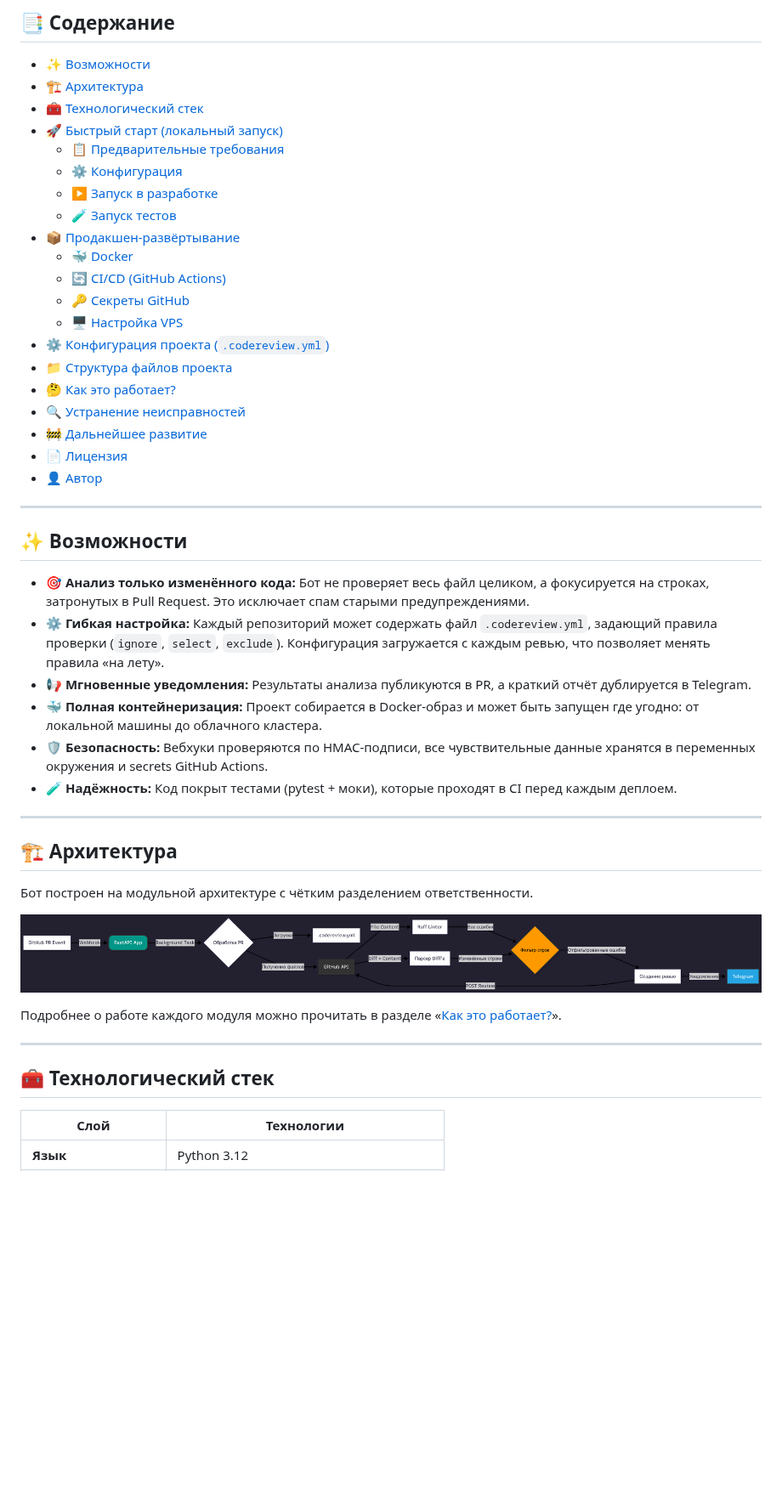
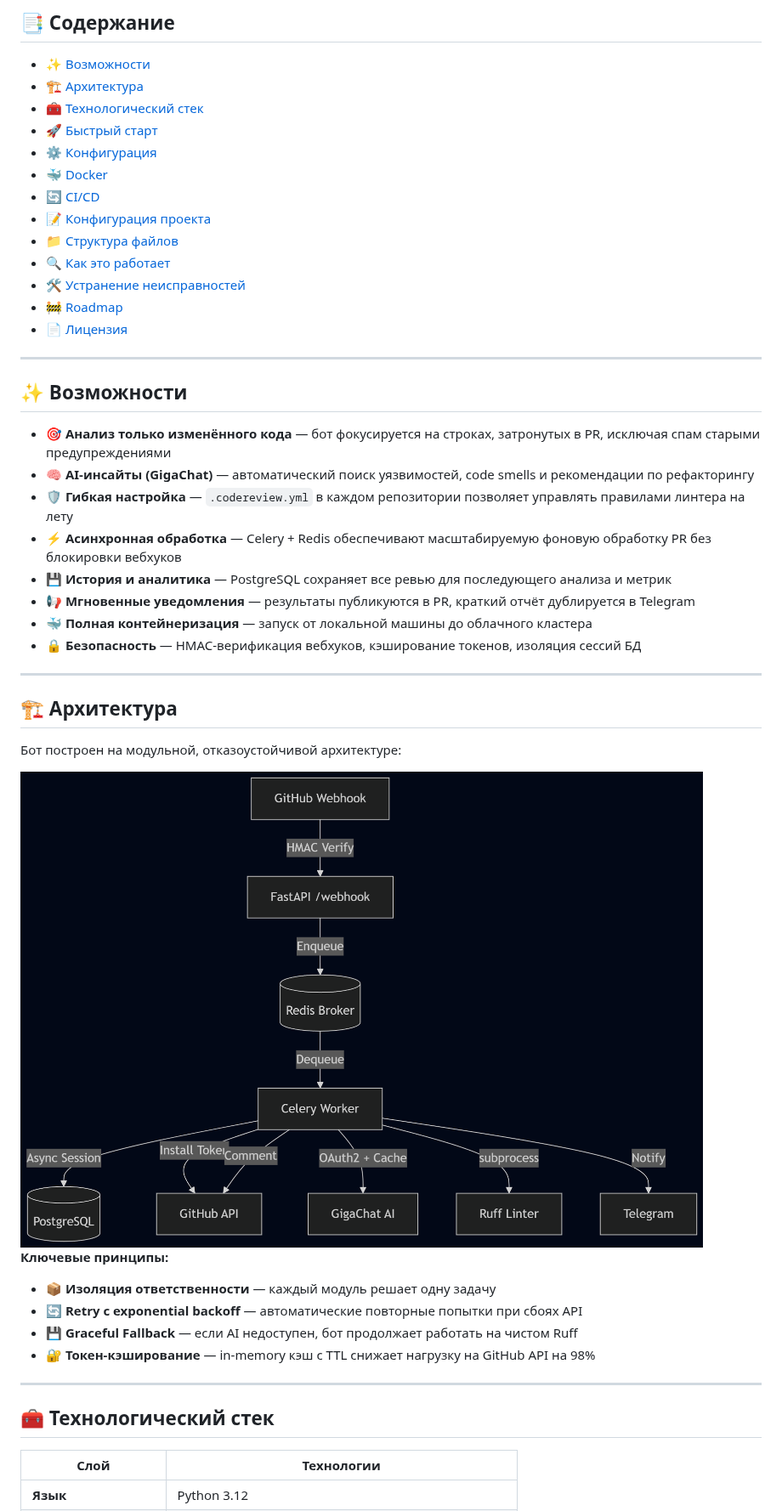
Before and after one commit to bsekinaev/code-review-bot, a Markdown page: README.md, the part around one of its changes. Shown at 85% size. GitHub-like rendering; pictures changed too: docs/architecture.png; blank space fills up the shorter version.

```diff
--- a/README.md
+++ b/README.md
@@ -22,50 +22,47 @@
 - [✨ Возможности](#-возможности)
 - [🏗 Архитектура](#-архитектура)
 - [🧰 Технологический стек](#-технологический-стек)
-- [🚀 Быстрый старт (локальный запуск)](#-быстрый-старт-локальный-запуск)
-  - [📋 Предварительные требования](#-предварительные-требования)
-  - [⚙️ Конфигурация](#️-конфигурация)
-  - [▶️ Запуск в разработке](#️-запуск-в-разработке)
-  - [🧪 Запуск тестов](#-запуск-тестов)
-- [📦 Продакшен-развёртывание](#-продакшен-развёртывание)
-  - [🐳 Docker](#-docker)
-  - [🔄 CI/CD (GitHub Actions)](#-cicd-github-actions)
-  - [🔑 Секреты GitHub](#-секреты-github)
-  - [🖥 Настройка VPS](#-настройка-vps)
-- [⚙️ Конфигурация проекта (`.codereview.yml`)](#️-конфигурация-проекта-codereviewyml)
-- [📁 Структура файлов проекта](#-структура-файлов-проекта)
-- [🤔 Как это работает?](#-как-это-работает)
-- [🔍 Устранение неисправностей](#-устранение-неисправностей)
-- [🚧 Дальнейшее развитие](#-дальнейшее-развитие)
+- [🚀 Быстрый старт](#-быстрый-старт)
+- [⚙️ Конфигурация](#️-конфигурация)
+- [🐳 Docker](#-docker)
+- [🔄 CI/CD](#-cicd)
+- [📝 Конфигурация проекта](#-конфигурация-проекта-codereviewyml)
+- [📁 Структура файлов](#-структура-файлов)
+- [🔍 Как это работает](#-как-это-работает)
+- [🛠 Устранение неисправностей](#-устранение-неисправностей)
+- [🚧 Roadmap](#-roadmap)
 - [📄 Лицензия](#-лицензия)
-- [👤 Автор](#-автор)
 
 ---
 
 ## ✨ Возможности
 
-*   **🎯 Анализ только изменённого кода:** Бот не проверяет весь файл целиком, а фокусируется на строках, затронутых в Pull Request. Это исключает спам старыми предупреждениями.
-*   **⚙️ Гибкая настройка:** Каждый репозиторий может содержать файл `.codereview.yml`, задающий правила проверки (`ignore`, `select`, `exclude`). Конфигурация загружается с каждым ревью, что позволяет менять правила «на лету».
-*   **📢 Мгновенные уведомления:** Результаты анализа публикуются в PR, а краткий отчёт дублируется в Telegram.
-*   **🐳 Полная контейнеризация:** Проект собирается в Docker-образ и может быть запущен где угодно: от локальной машины до облачного кластера.
-*   **🛡 Безопасность:** Вебхуки проверяются по HMAC-подписи, все чувствительные данные хранятся в переменных окружения и secrets GitHub Actions.
-*   **🧪 Надёжность:** Код покрыт тестами (pytest + моки), которые проходят в CI перед каждым деплоем.
+- 🎯 **Анализ только изменённого кода** — бот фокусируется на строках, затронутых в PR, исключая спам старыми предупреждениями
+- 🧠 **AI-инсайты (GigaChat)** — автоматический поиск уязвимостей, code smells и рекомендации по рефакторингу
+- 🛡️ **Гибкая настройка** — `.codereview.yml` в каждом репозитории позволяет управлять правилами линтера на лету
+- ⚡ **Асинхронная обработка** — Celery + Redis обеспечивают масштабируемую фоновую обработку PR без блокировки вебхуков
+- 💾 **История и аналитика** — PostgreSQL сохраняет все ревью для последующего анализа и метрик
+- 📢 **Мгновенные уведомления** — результаты публикуются в PR, краткий отчёт дублируется в Telegram
+- 🐳 **Полная контейнеризация** — запуск от локальной машины до облачного кластера
+- 🔒 **Безопасность** — HMAC-верификация вебхуков, кэширование токенов, изоляция сессий БД
 
 ---
 
 ## 🏗 Архитектура
 
-Бот построен на модульной архитектуре с чётким разделением ответственности.
+Бот построен на модульной, отказоустойчивой архитектуре:
 
-![Архитектура бота](docs/architecture.png)
-
-
-Подробнее о работе каждого модуля можно прочитать в разделе «[Как это работает?](#-как-это-работает)».
+![architecture.png](docs/architecture.png)
+**Ключевые принципы:**
+- 📦 **Изоляция ответственности** — каждый модуль решает одну задачу
+- 🔄 **Retry с exponential backoff** — автоматические повторные попытки при сбоях API
+- 💾 **Graceful Fallback** — если AI недоступен, бот продолжает работать на чистом Ruff
+- 🔐 **Токен-кэширование** — in-memory кэш с TTL снижает нагрузку на GitHub API на 98%
 
 ---
 
 ## 🧰 Технологический стек
 
 | Слой | Технологии |
-|---|---|
+|------|------------|
 | **Язык** | Python 3.12 |
```
Also changed, not shown: other parts of README.md (+224 -166 lines).
